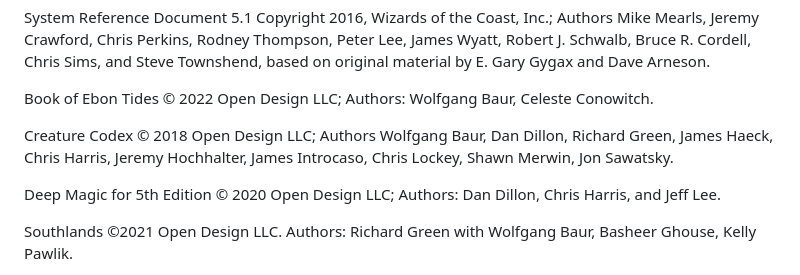
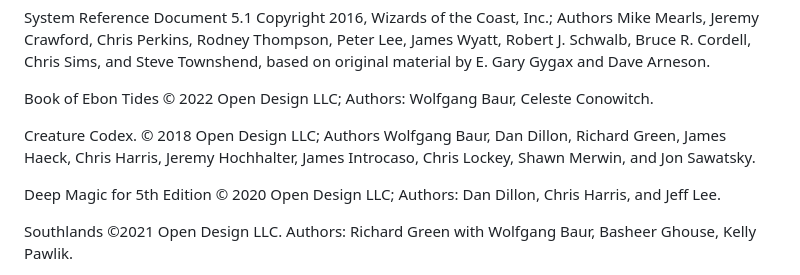
Before and after one commit to OpenFrayApp/console, a Markdown page: CREDITS.md, the part around the change. GitHub-like rendering.

Commit message:
App: match Creature Codex's copyright notice to the book
OGL section 6 requires the exact text of the copyright notice of any Open
Game Content distributed, and ours differed from the book's in two
characters: a missing period after the title and a missing "and" before
the last author. Both come from the line having been inherited from the
Tome of Beasts 2 chain, where it prints slightly differently — a
deliberate call at the time, when we distributed their content and not
this book's. Now that Creature Codex ships, its own rendering governs.

The ten authors, year, and publisher already matched.

Signed-off-by: Nicola Mustone <nicola@mustone.blog>

```diff
--- a/CREDITS.md
+++ b/CREDITS.md
@@ -221,9 +221,9 @@ E. Gary Gygax and Dave Arneson.
 
 Book of Ebon Tides © 2022 Open Design LLC; Authors: Wolfgang Baur, Celeste Conowitch.
 
-Creature Codex © 2018 Open Design LLC; Authors Wolfgang Baur, Dan Dillon, Richard Green,
+Creature Codex. © 2018 Open Design LLC; Authors Wolfgang Baur, Dan Dillon, Richard Green,
 James Haeck, Chris Harris, Jeremy Hochhalter, James Introcaso, Chris Lockey, Shawn Merwin,
-Jon Sawatsky.
+and Jon Sawatsky.
 
 Deep Magic for 5th Edition © 2020 Open Design LLC; Authors: Dan Dillon, Chris Harris, and
 Jeff Lee.
```
